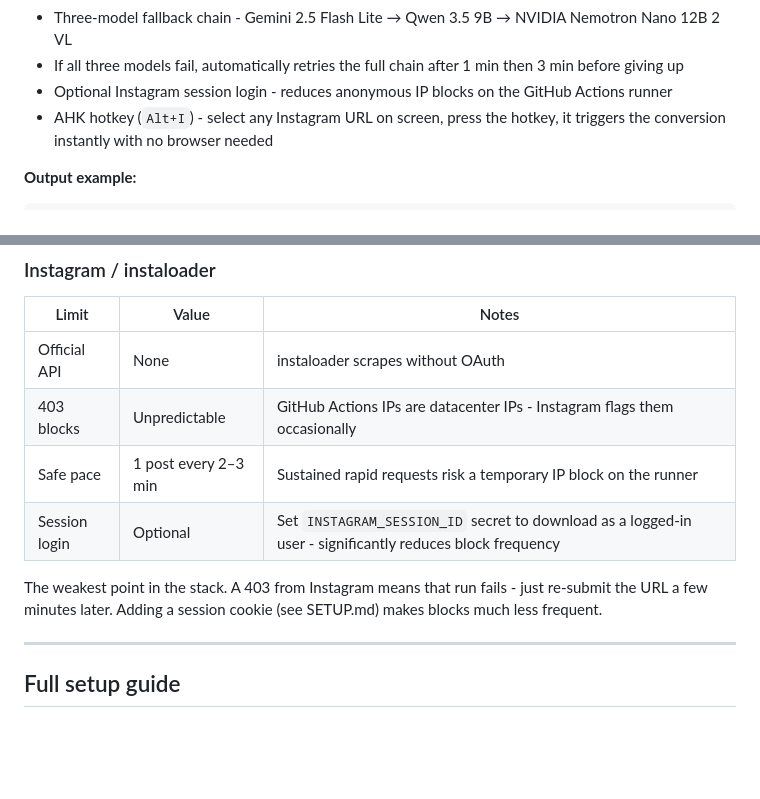
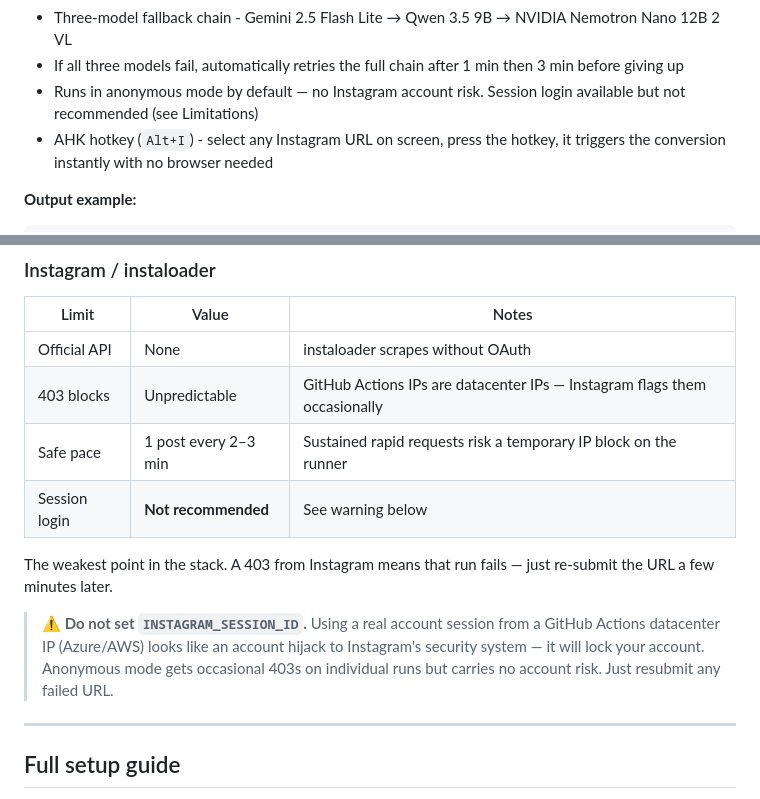
Before and after one commit to wsnh2022/insta2mdbot, a Markdown page: README.md, 2 parts joined by grey strips. GitHub-like rendering; blank space fills up the shorter version.

```diff
--- a/README.md
+++ b/README.md
@@ -26,7 +26,7 @@ Paste any Instagram post URL → the app downloads every slide of the carousel,
 - Live status updates - form shows "Processing...", "Still running...", "Done!" without refreshing
 - Three-model fallback chain - Gemini 2.5 Flash Lite → Qwen 3.5 9B → NVIDIA Nemotron Nano 12B 2 VL
 - If all three models fail, automatically retries the full chain after 1 min then 3 min before giving up
-- Optional Instagram session login - reduces anonymous IP blocks on the GitHub Actions runner
+- Runs in anonymous mode by default — no Instagram account risk. Session login available but not recommended (see Limitations)
 - AHK hotkey (`Alt+I`) - select any Instagram URL on screen, press the hotkey, it triggers the conversion instantly with no browser needed
 
 **Output example:**
@@ -191,11 +191,13 @@ At 20–30 posts/day spread across the day, rate limits are rarely hit. If all t
 | Limit | Value | Notes |
 |---|---|---|
 | Official API | None | instaloader scrapes without OAuth |
-| 403 blocks | Unpredictable | GitHub Actions IPs are datacenter IPs - Instagram flags them occasionally |
+| 403 blocks | Unpredictable | GitHub Actions IPs are datacenter IPs — Instagram flags them occasionally |
 | Safe pace | 1 post every 2–3 min | Sustained rapid requests risk a temporary IP block on the runner |
-| Session login | Optional | Set `INSTAGRAM_SESSION_ID` secret to download as a logged-in user - significantly reduces block frequency |
+| Session login | **Not recommended** | See warning below |
 
-The weakest point in the stack. A 403 from Instagram means that run fails - just re-submit the URL a few minutes later. Adding a session cookie (see SETUP.md) makes blocks much less frequent.
+The weakest point in the stack. A 403 from Instagram means that run fails — just re-submit the URL a few minutes later.
+
+> **⚠️ Do not set `INSTAGRAM_SESSION_ID`.** Using a real account session from a GitHub Actions datacenter IP (Azure/AWS) looks like an account hijack to Instagram's security system — it will lock your account. Anonymous mode gets occasional 403s on individual runs but carries no account risk. Just resubmit any failed URL.
 
 ---
 
```
Also changed, not shown: SETUP.md (+10 -32 lines).
